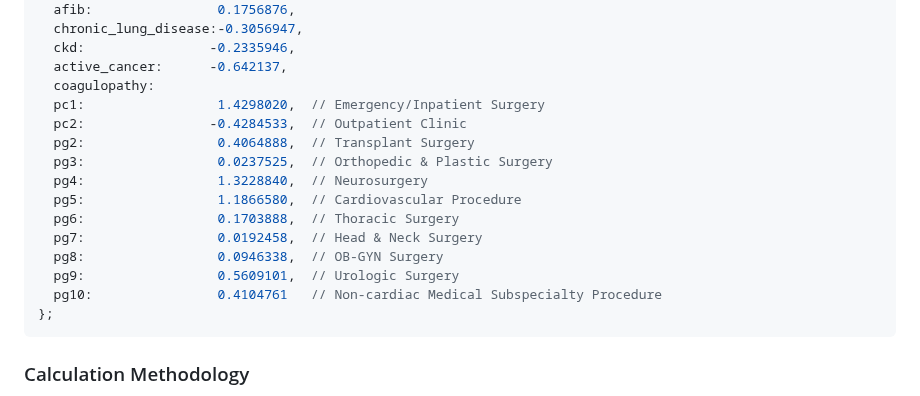
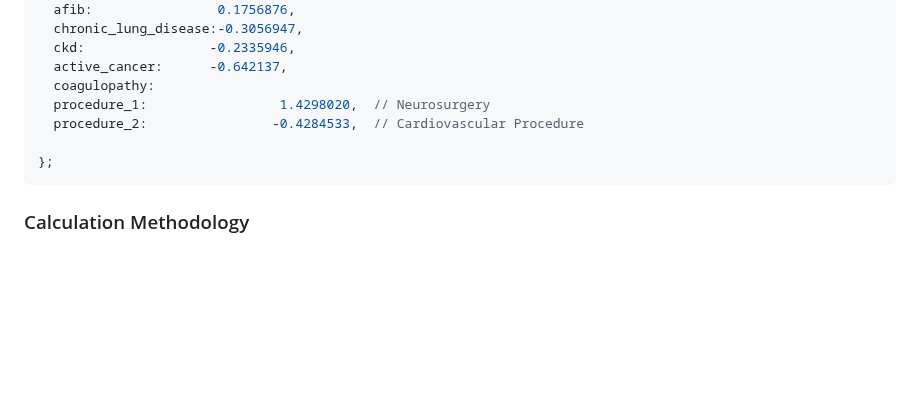
Before and after one commit to Moxin1986/Perioperative-stroke-risk-tool, a Markdown page: README.md, the part around the change. GitHub-like rendering; blank space fills up the shorter version.

````diff
--- a/README.md
+++ b/README.md
@@ -122,17 +122,9 @@ const coefs = {
   ckd:                -0.2335946,
   active_cancer:      -0.642137,
   coagulopathy:
-  pc1:                 1.4298020,  // Emergency/Inpatient Surgery
-  pc2:                -0.4284533,  // Outpatient Clinic
-  pg2:                 0.4064888,  // Transplant Surgery
-  pg3:                 0.0237525,  // Orthopedic & Plastic Surgery
-  pg4:                 1.3228840,  // Neurosurgery
-  pg5:                 1.1866580,  // Cardiovascular Procedure
-  pg6:                 0.1703888,  // Thoracic Surgery
-  pg7:                 0.0192458,  // Head & Neck Surgery
-  pg8:                 0.0946338,  // OB-GYN Surgery
-  pg9:                 0.5609101,  // Urologic Surgery
-  pg10:                0.4104761   // Non-cardiac Medical Subspecialty Procedure
+  procedure_1:                 1.4298020,  // Neurosurgery
+  procedure_2:                -0.4284533,  // Cardiovascular Procedure
+
 };
 ```
 
````
